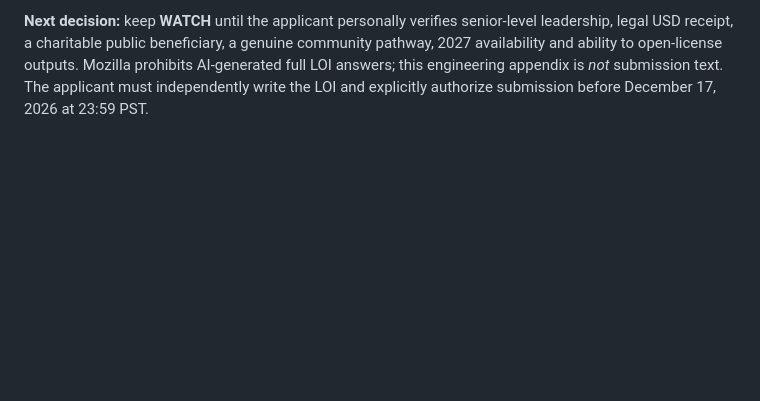
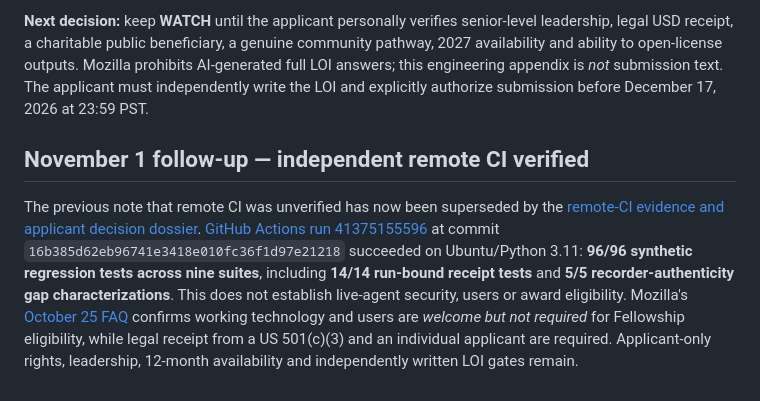
Before and after one commit to Svyable/Opps, a Markdown page: opportunities/mozilla-fellowship-2027-independent-agent-audit-preflight.md, the part around the change. GitHub-like rendering; blank space fills up the shorter version.

Commit message:
Link Mozilla preflight to verified 96-test remote CI evidence

```diff
--- a/opportunities/mozilla-fellowship-2027-independent-agent-audit-preflight.md
+++ b/opportunities/mozilla-fellowship-2027-independent-agent-audit-preflight.md
@@ -97,3 +97,8 @@ The probabilities are *invented sensitivity assumptions*, not calibrated award o
 **Incremental economics, not measured grant odds:** assume ~1.5 hours of coding/testing/documentation at $35/h = **$52.50** labor cost. If the conditional net personal benefit of the $100,000 stipend is $40,000 and applicant qualification feasibility is 40%, this incremental work would need to increase the *conditional award probability* by **0.328 percentage points** to break even if it has no reuse value. No such increase has been measured. The $25,000 project budget is restricted, and no direct commercial profit or paid engagement has resulted. No further engineering should be undertaken solely for the Fellowship without applicant and small-organization demand evidence.
 
 **Next decision:** keep **WATCH** until the applicant personally verifies senior-level leadership, legal USD receipt, a charitable public beneficiary, a genuine community pathway, 2027 availability and ability to open-license outputs. Mozilla prohibits AI-generated full LOI answers; this engineering appendix is *not* submission text. The applicant must independently write the LOI and explicitly authorize submission before December 17, 2026 at 23:59 PST.
+
+
+## November 1 follow-up — independent remote CI verified
+
+The previous note that remote CI was unverified has now been superseded by the [remote-CI evidence and applicant decision dossier](mozilla-independent-2027-remote-ci-evidence-2026-11-01.md). [GitHub Actions run 41375155596](https://github.com/Svyable/Opps/actions/runs/41375155596) at commit `16b385d62eb96741e3418e010fc36f1d97e21218` succeeded on Ubuntu/Python 3.11: **96/96 synthetic regression tests across nine suites**, including **14/14 run-bound receipt tests** and **5/5 recorder-authenticity gap characterizations**. This does not establish live-agent security, users or award eligibility. Mozilla's [October 25 FAQ](https://www.mozillafoundation.org/en/what-we-do/grantmaking/fellowship/2027-call-for-applications/faqs/) confirms working technology and users are *welcome but not required* for Fellowship eligibility, while legal receipt from a US 501(c)(3) and an individual applicant are required. Applicant-only rights, leadership, 12-month availability and independently written LOI gates remain.
```
